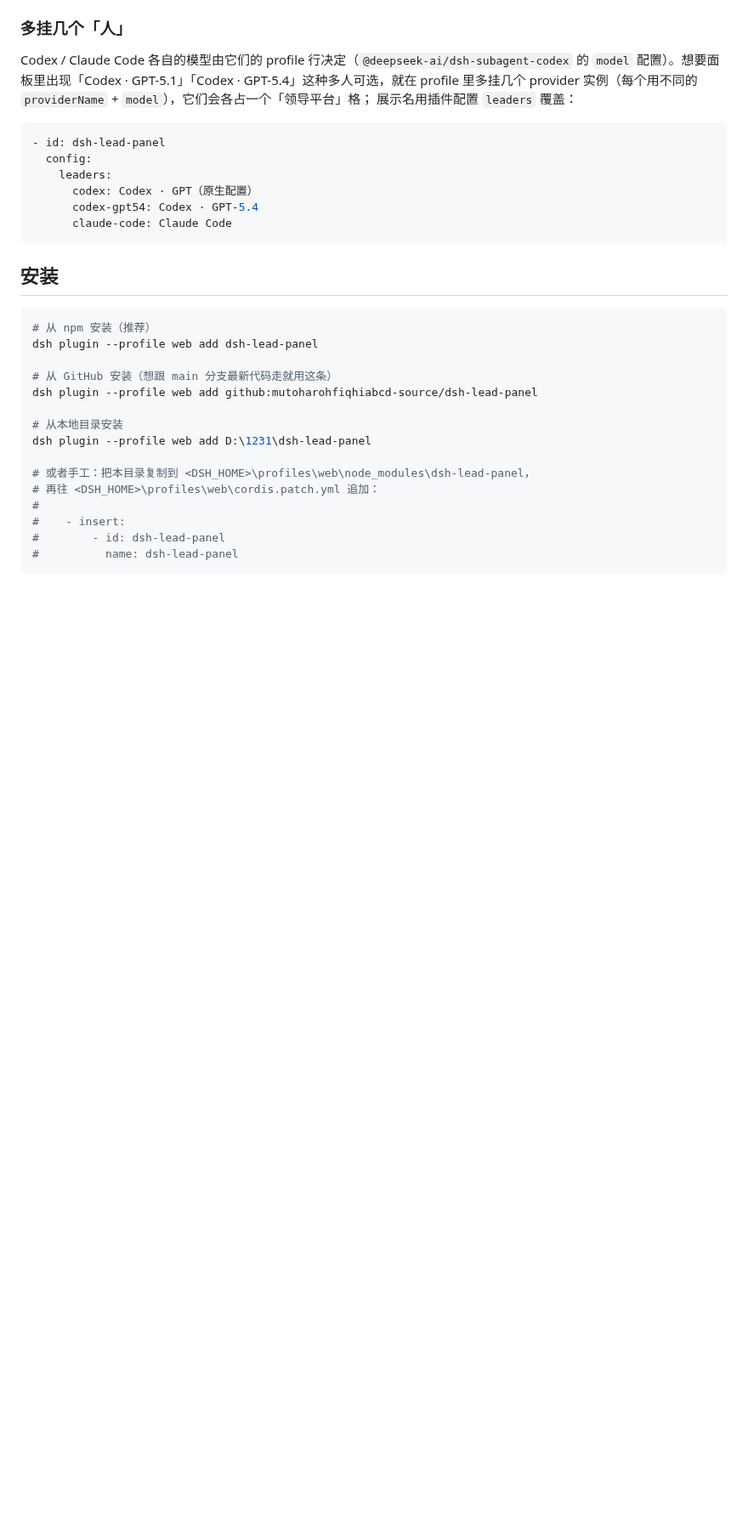
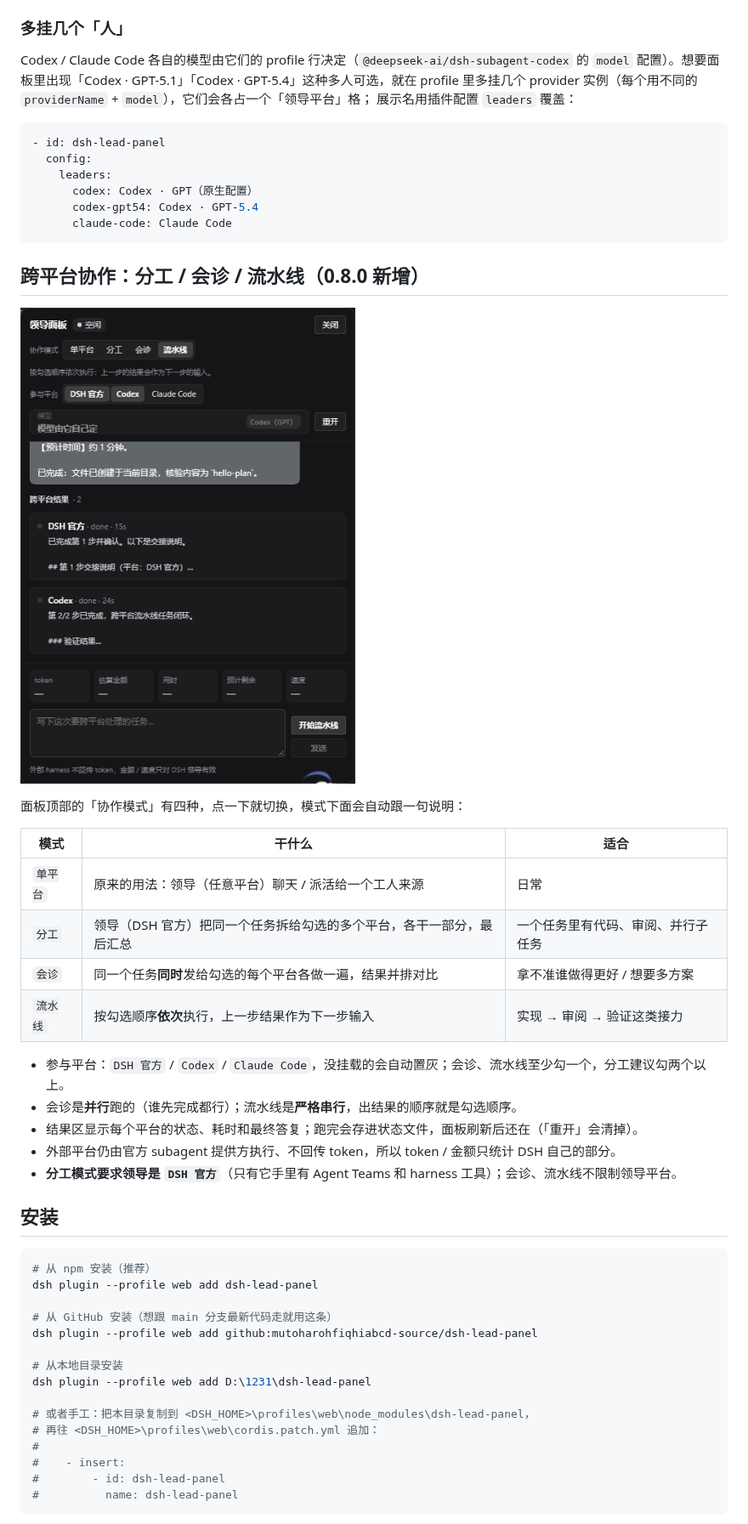
Before and after one commit to mutoharohfiqhiabcd-source/dsh-lead-panel, a Markdown page: README.md, the part around one of its changes. Shown at 85% size. Drawn GitHub-style; pictures changed too: images/panel-collab.png (added); blank space fills up the shorter version.

Commit message:
chore(release): 0.8.0 —— 跨平台协作：分工 / 会诊 / 流水线，协作模式可切换

````diff
--- a/README.md
+++ b/README.md
@@ -259,6 +263,25 @@ Codex / Claude Code 各自的模型由它们的 profile 行决定（`@deepseek-a
       claude-code: Claude Code
 ```
 
+## 跨平台协作：分工 / 会诊 / 流水线（0.8.0 新增）
+
+![跨平台模式：流水线跑完，DSH 与 Codex 各出一段结果](https://raw.githubusercontent.com/mutoharohfiqhiabcd-source/dsh-lead-panel/main/images/panel-collab.png)
+
+面板顶部的「协作模式」有四种，点一下就切换，模式下面会自动跟一句说明：
+
+| 模式 | 干什么 | 适合 |
+|---|---|---|
+| `单平台` | 原来的用法：领导（任意平台）聊天 / 派活给一个工人来源 | 日常 |
+| `分工` | 领导（DSH 官方）把同一个任务拆给勾选的多个平台，各干一部分，最后汇总 | 一个任务里有代码、审阅、并行子任务 |
+| `会诊` | 同一个任务**同时**发给勾选的每个平台各做一遍，结果并排对比 | 拿不准谁做得更好 / 想要多方案 |
+| `流水线` | 按勾选顺序**依次**执行，上一步结果作为下一步输入 | 实现 → 审阅 → 验证这类接力 |
+
+- 参与平台：`DSH 官方` / `Codex` / `Claude Code`，没挂载的会自动置灰；会诊、流水线至少勾一个，分工建议勾两个以上。
+- 会诊是**并行**跑的（谁先完成都行）；流水线是**严格串行**，出结果的顺序就是勾选顺序。
+- 结果区显示每个平台的状态、耗时和最终答复；跑完会存进状态文件，面板刷新后还在（「重开」会清掉）。
+- 外部平台仍由官方 subagent 提供方执行、不回传 token，所以 token / 金额只统计 DSH 自己的部分。
+- **分工模式要求领导是 `DSH 官方`**（只有它手里有 Agent Teams 和 harness 工具）；会诊、流水线不限制领导平台。
+
 ## 安装
 
 ```powershell
````
Also changed, not shown: other parts of README.md (+17 -5 lines), RELEASE_NOTES.md (+24 -0 lines), 5 other files.
